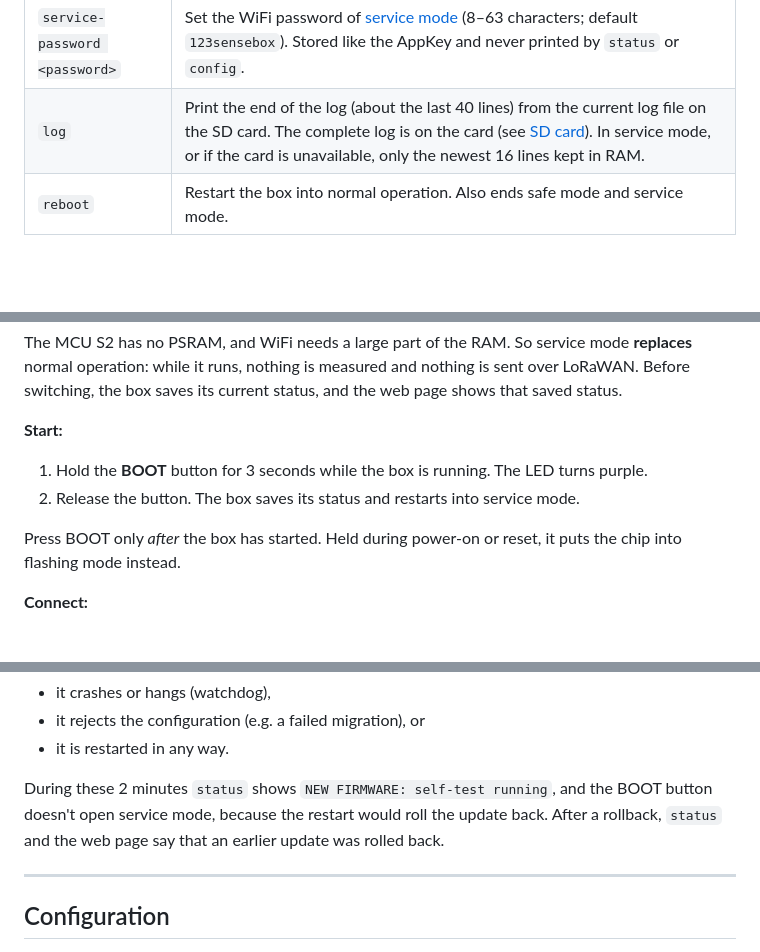
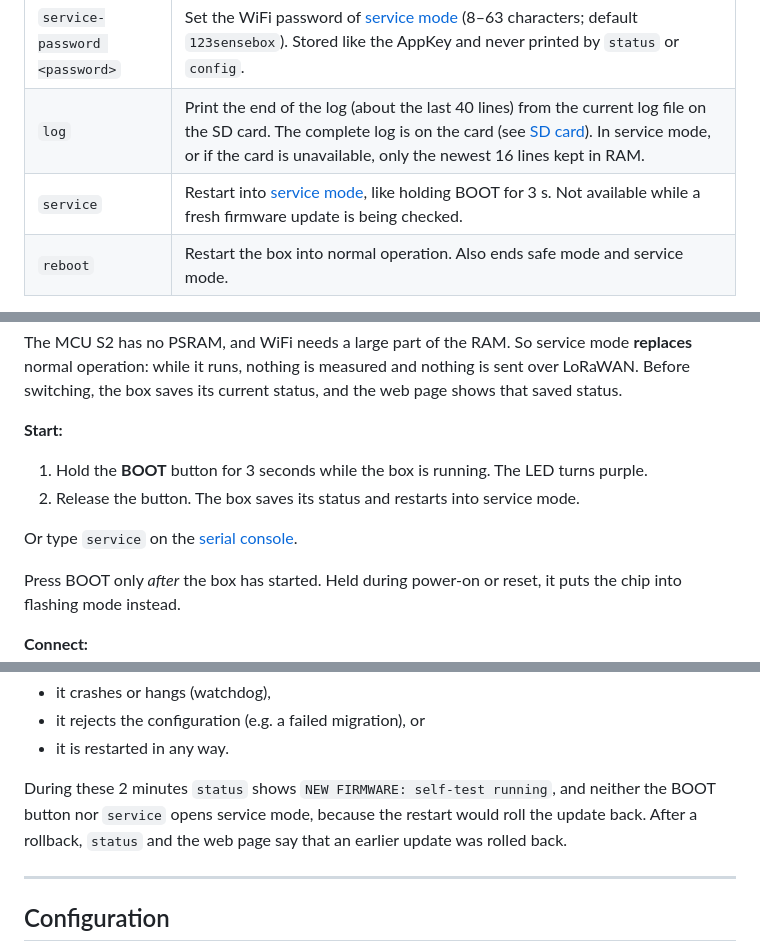
Before and after one commit to sensebox/sensebox-home-v2, a Markdown page: README.md, 3 parts joined by grey strips. GitHub-like rendering; blank space fills up the shorter version.

Commit message:
feat: command for service mode via serial

```diff
--- a/README.md
+++ b/README.md
@@ -72,6 +72,7 @@ Open the serial monitor at 115200 baud (`pio device monitor`). Commands are one
 | `appkey <hex>` | Store the LoRaWAN AppKey: 32 hex digits, MSB first, as in the TTN console. It is stored separately from the config and never printed; `status` only shows `set` or `missing`. |
 | `service-password <password>` | Set the WiFi password of [service mode](#service-mode) (8–63 characters; default `123sensebox`). Stored like the AppKey and never printed by `status` or `config`. |
 | `log` | Print the end of the log (about the last 40 lines) from the current log file on the SD card. The complete log is on the card (see [SD card](#sd-card)). In service mode, or if the card is unavailable, only the newest 16 lines kept in RAM. |
+| `service` | Restart into [service mode](#service-mode), like holding BOOT for 3 s. Not available while a fresh firmware update is being checked. |
 | `reboot` | Restart the box into normal operation. Also ends safe mode and service mode. |
 
 Notes:
@@ -111,6 +112,8 @@ The MCU S2 has no PSRAM, and WiFi needs a large part of the RAM. So service mode
 **Start:**
 1. Hold the **BOOT** button for 3 seconds while the box is running. The LED turns purple.
 2. Release the button. The box saves its status and restarts into service mode.
+
+Or type `service` on the [serial console](#serial-console).
 
 Press BOOT only *after* the box has started. Held during power-on or reset, it puts the chip into flashing mode instead.
 
@@ -180,7 +183,7 @@ If any check fails, the update is refused with a message and nothing changes.
 - it rejects the configuration (e.g. a failed migration), or
 - it is restarted in any way.
 
-During these 2 minutes `status` shows `NEW FIRMWARE: self-test running`, and the BOOT button doesn't open service mode, because the restart would roll the update back. After a rollback, `status` and the web page say that an earlier update was rolled back.
+During these 2 minutes `status` shows `NEW FIRMWARE: self-test running`, and neither the BOOT button nor `service` opens service mode, because the restart would roll the update back. After a rollback, `status` and the web page say that an earlier update was rolled back.
 
 ---
 
```
